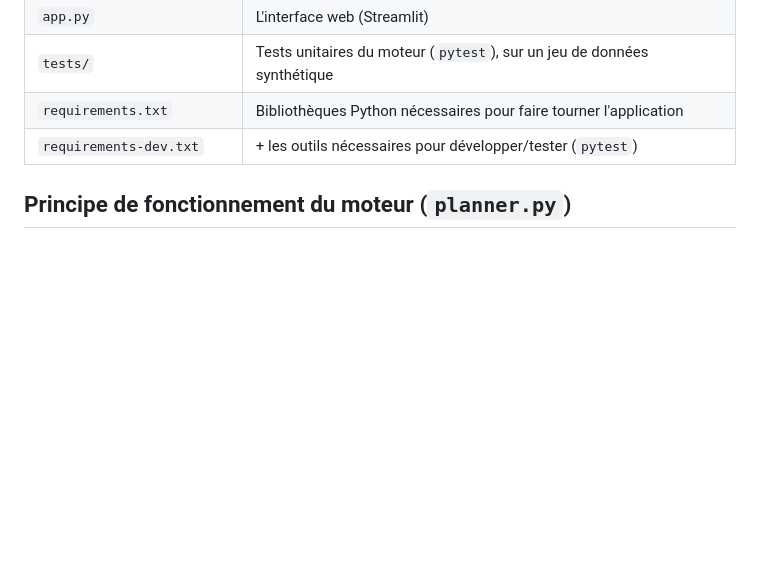
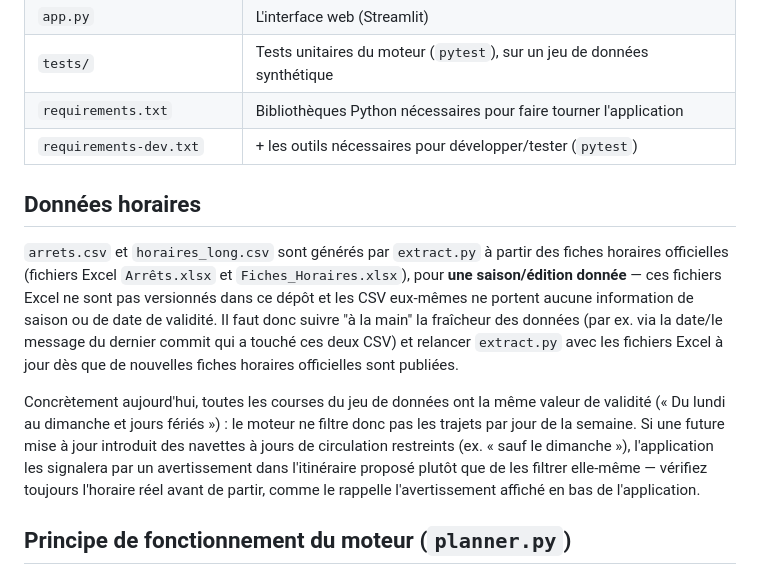
Before and after one commit to erun56800-png/navettes-oleron, a Markdown page: README.md, the part around the change. Rendered like a GitHub page; blank space fills up the shorter version.

Commit message:
README : précise l'origine et les limites des données horaires
Ajoute une section « Données horaires » expliquant que arrets.csv et
horaires_long.csv sont générés depuis des fichiers Excel non versionnés,
pour une saison/édition donnée sans que cette information de fraîcheur
soit portée par les CSV eux-mêmes, et que le moteur ne filtre pas les
trajets par jour de la semaine (toutes les courses ont actuellement la
même validité).

```diff
--- a/README.md
+++ b/README.md
@@ -17,6 +17,27 @@ différentes.
 | `tests/` | Tests unitaires du moteur (`pytest`), sur un jeu de données synthétique |
 | `requirements.txt` | Bibliothèques Python nécessaires pour faire tourner l'application |
 | `requirements-dev.txt` | + les outils nécessaires pour développer/tester (`pytest`) |
+
+## Données horaires
+
+`arrets.csv` et `horaires_long.csv` sont générés par `extract.py` à partir
+des fiches horaires officielles (fichiers Excel `Arrêts.xlsx` et
+`Fiches_Horaires.xlsx`), pour **une saison/édition donnée** — ces fichiers
+Excel ne sont pas versionnés dans ce dépôt et les CSV eux-mêmes ne portent
+aucune information de saison ou de date de validité. Il faut donc suivre
+"à la main" la fraîcheur des données (par ex. via la date/le message du
+dernier commit qui a touché ces deux CSV) et relancer `extract.py` avec les
+fichiers Excel à jour dès que de nouvelles fiches horaires officielles sont
+publiées.
+
+Concrètement aujourd'hui, toutes les courses du jeu de données ont la même
+valeur de validité (« Du lundi au dimanche et jours fériés ») : le moteur
+ne filtre donc pas les trajets par jour de la semaine. Si une future mise à
+jour introduit des navettes à jours de circulation restreints (ex. « sauf
+le dimanche »), l'application les signalera par un avertissement dans
+l'itinéraire proposé plutôt que de les filtrer elle-même — vérifiez
+toujours l'horaire réel avant de partir, comme le rappelle l'avertissement
+affiché en bas de l'application.
 
 ## Principe de fonctionnement du moteur (`planner.py`)
 
```
